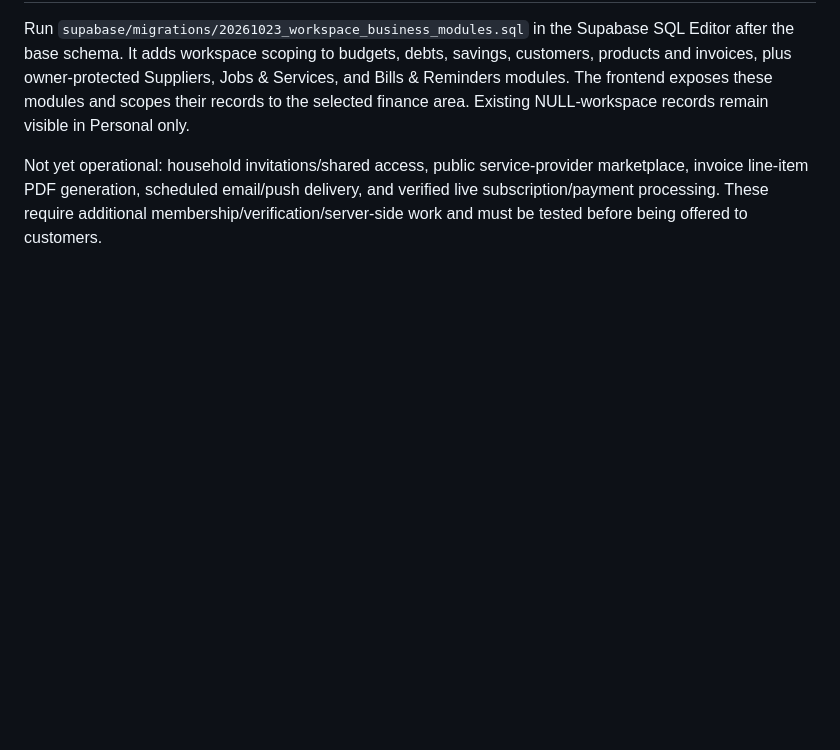
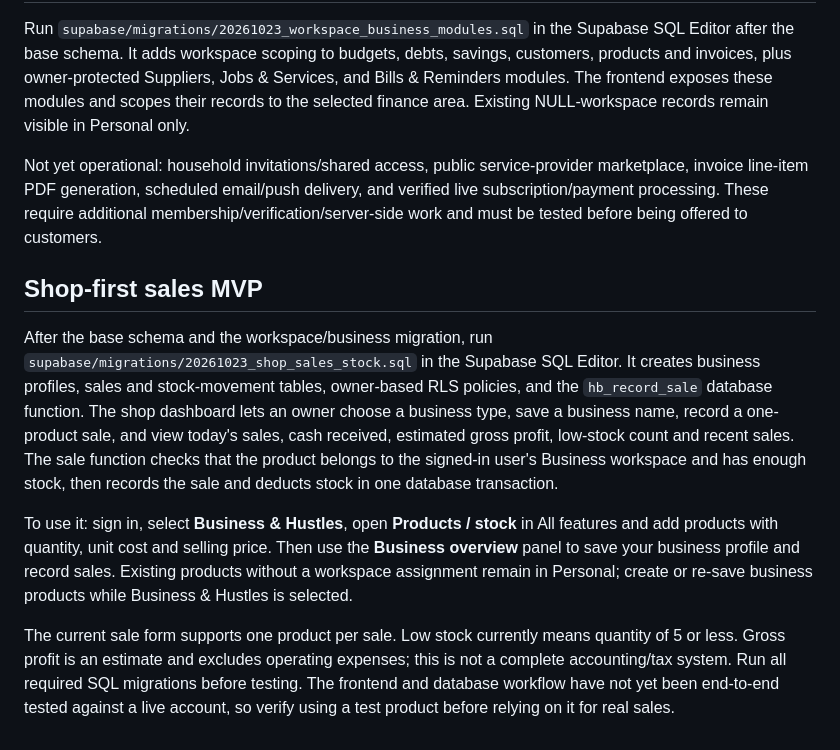
Before and after one commit to Josephine-Junior-dev/HustleBook, a Markdown page: README.md, the part around the change. GitHub-like rendering; blank space fills up the shorter version.

Commit message:
Document shop sales MVP setup and testing

```diff
--- a/README.md
+++ b/README.md
@@ -56,3 +56,12 @@ GitHub Pages only hosts static frontend files; it does not run private server-si
 Run `supabase/migrations/20261023_workspace_business_modules.sql` in the Supabase SQL Editor after the base schema. It adds workspace scoping to budgets, debts, savings, customers, products and invoices, plus owner-protected Suppliers, Jobs & Services, and Bills & Reminders modules. The frontend exposes these modules and scopes their records to the selected finance area. Existing NULL-workspace records remain visible in Personal only.
 
 Not yet operational: household invitations/shared access, public service-provider marketplace, invoice line-item PDF generation, scheduled email/push delivery, and verified live subscription/payment processing. These require additional membership/verification/server-side work and must be tested before being offered to customers.
+
+
+## Shop-first sales MVP
+
+After the base schema and the workspace/business migration, run `supabase/migrations/20261023_shop_sales_stock.sql` in the Supabase SQL Editor. It creates business profiles, sales and stock-movement tables, owner-based RLS policies, and the `hb_record_sale` database function. The shop dashboard lets an owner choose a business type, save a business name, record a one-product sale, and view today's sales, cash received, estimated gross profit, low-stock count and recent sales. The sale function checks that the product belongs to the signed-in user's Business workspace and has enough stock, then records the sale and deducts stock in one database transaction.
+
+To use it: sign in, select **Business & Hustles**, open **Products / stock** in All features and add products with quantity, unit cost and selling price. Then use the **Business overview** panel to save your business profile and record sales. Existing products without a workspace assignment remain in Personal; create or re-save business products while Business & Hustles is selected.
+
+The current sale form supports one product per sale. Low stock currently means quantity of 5 or less. Gross profit is an estimate and excludes operating expenses; this is not a complete accounting/tax system. Run all required SQL migrations before testing. The frontend and database workflow have not yet been end-to-end tested against a live account, so verify using a test product before relying on it for real sales.
```
